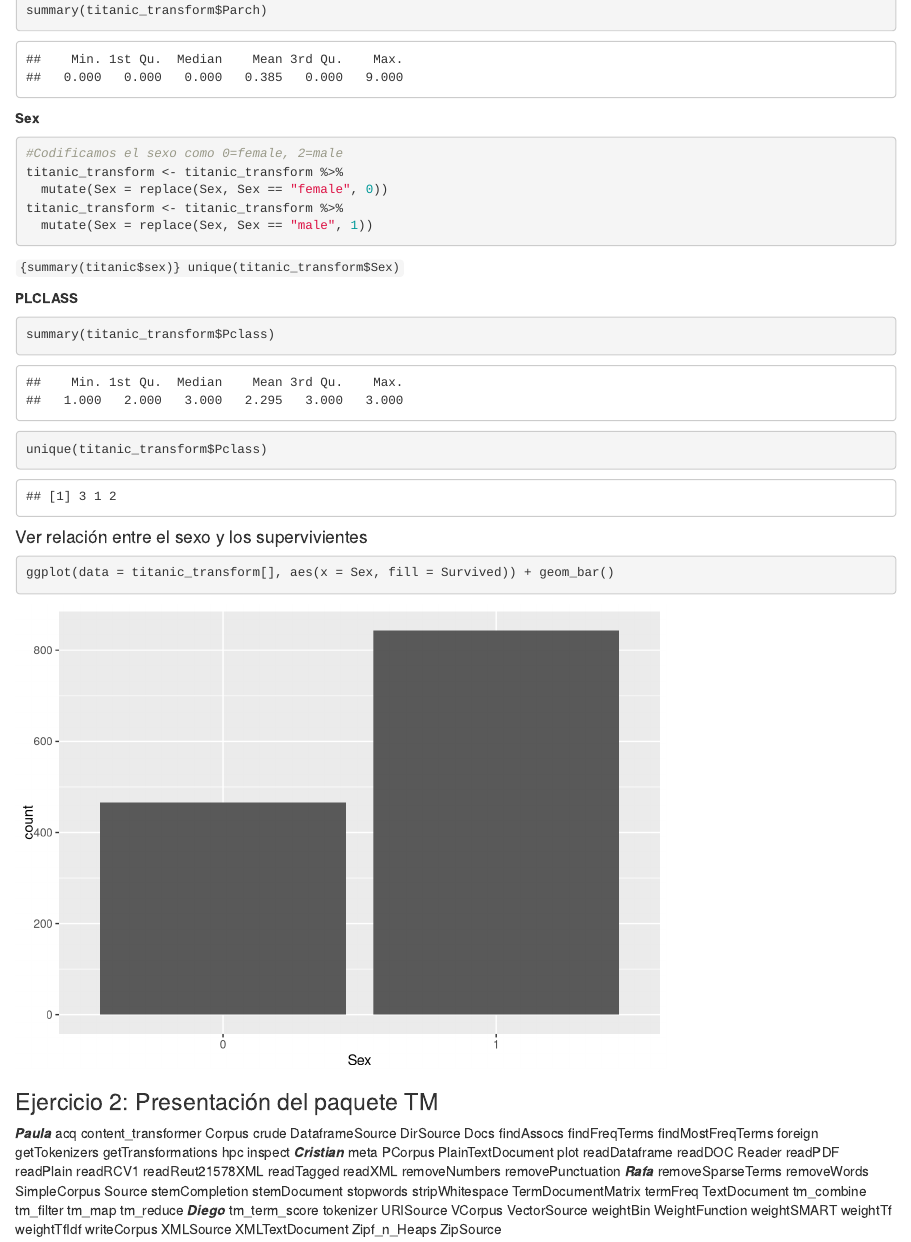
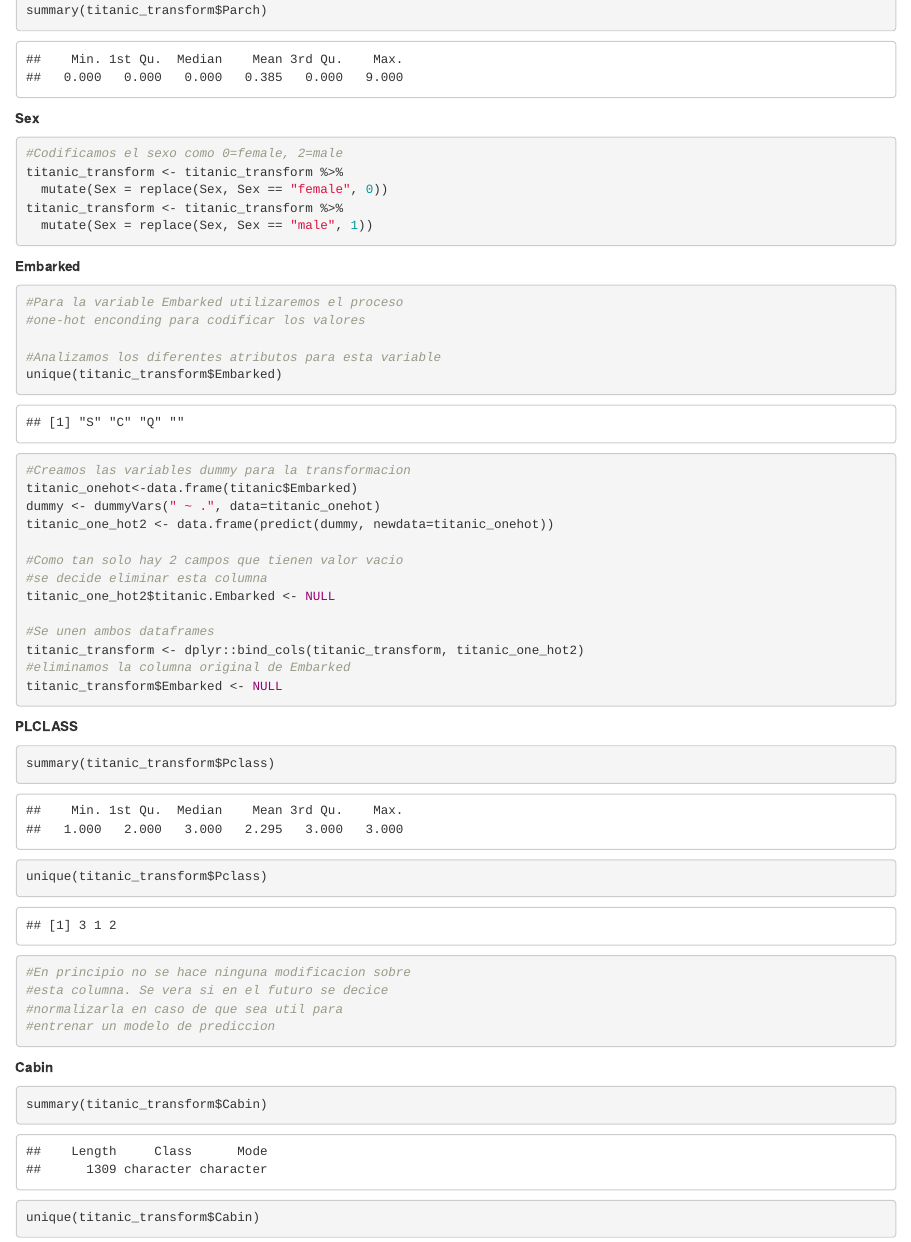
Before and after one commit to UAX-BigData-Grupo3/devR-grupo3, an R Markdown document (index.Rmd): the page in a window 1100 px wide, from 3470 px down. Rendered offline with R 4.5, knitr and Pandoc, with nearby package versions.

Commit message:
transformaciones variables, eliminacion de variables, normalizacion de algunas

````diff
--- a/index.Rmd
+++ b/index.Rmd
@@ -162,9 +162,6 @@ summary(titanic_transform$Parch)
 **Sex**
 
 ```{r}
-```
-
-```{r}
 #Codificamos el sexo como 0=female, 2=male
 titanic_transform <- titanic_transform %>%
   mutate(Sex = replace(Sex, Sex == "female", 0))
@@ -172,8 +169,28 @@ titanic_transform <- titanic_transform %>%
   mutate(Sex = replace(Sex, Sex == "male", 1))
 ```
 
-``` {summary(titanic$sex)}
-unique(titanic_transform$Sex)
+**Embarked**
+
+```{r}
+#Para la variable Embarked utilizaremos el proceso
+#one-hot enconding para codificar los valores
+
+#Analizamos los diferentes atributos para esta variable
+unique(titanic_transform$Embarked)
+
+#Creamos las variables dummy para la transformacion
+titanic_onehot<-data.frame(titanic$Embarked)
+dummy <- dummyVars(" ~ .", data=titanic_onehot)
+titanic_one_hot2 <- data.frame(predict(dummy, newdata=titanic_onehot))
+
+#Como tan solo hay 2 campos que tienen valor vacio
+#se decide eliminar esta columna
+titanic_one_hot2$titanic.Embarked <- NULL
+
+#Se unen ambos dataframes
+titanic_transform <- dplyr::bind_cols(titanic_transform, titanic_one_hot2)
+#eliminamos la columna original de Embarked
+titanic_transform$Embarked <- NULL
 ```
 
 **PLCLASS**
@@ -181,3 +198,24 @@ unique(titanic_transform$Sex)
 ```{r}
 summary(titanic_transform$Pclass)
 unique(titanic_transform$Pclass)
+#En principio no se hace ninguna modificacion sobre
+#esta columna. Se vera si en el futuro se decice
+#normalizarla en caso de que sea util para
+#entrenar un modelo de prediccion
+```
+
+**Cabin**
+
+```{r}
+summary(titanic_transform$Cabin)
+unique(titanic_transform$Cabin)
+#Mas del 80% de los campos estan vacios por lo
+#que se decide eliminar esta columna ya que
+#seguramente entorpezca mas el entrenamiento
+#con tan pocos atributos
+titanic_transform$Cabin <- NULL
+```
+
+#### Normalizacion de variables
+
+```{r}
````
Also changed, not shown: index.Rmd (12 more changed lines).
